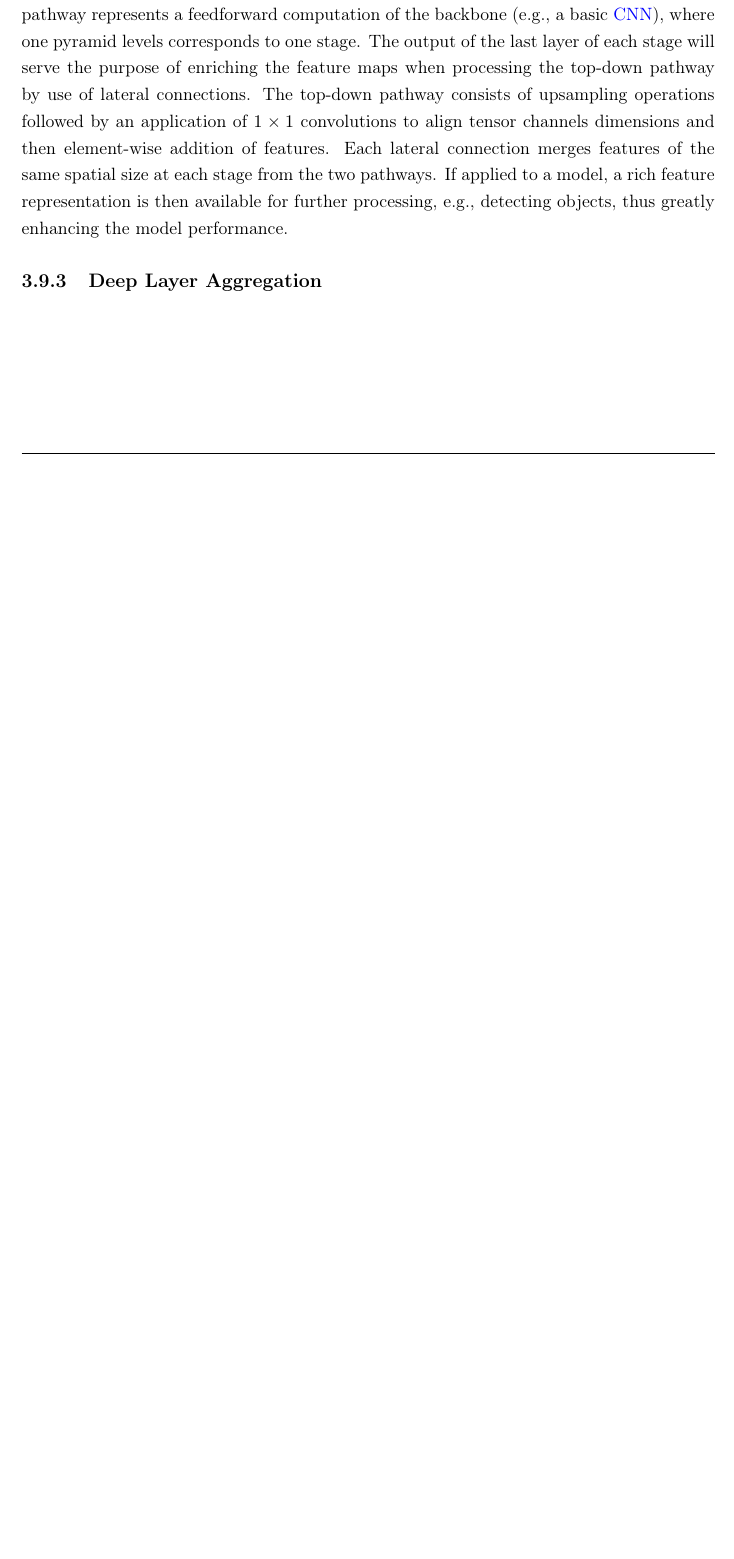
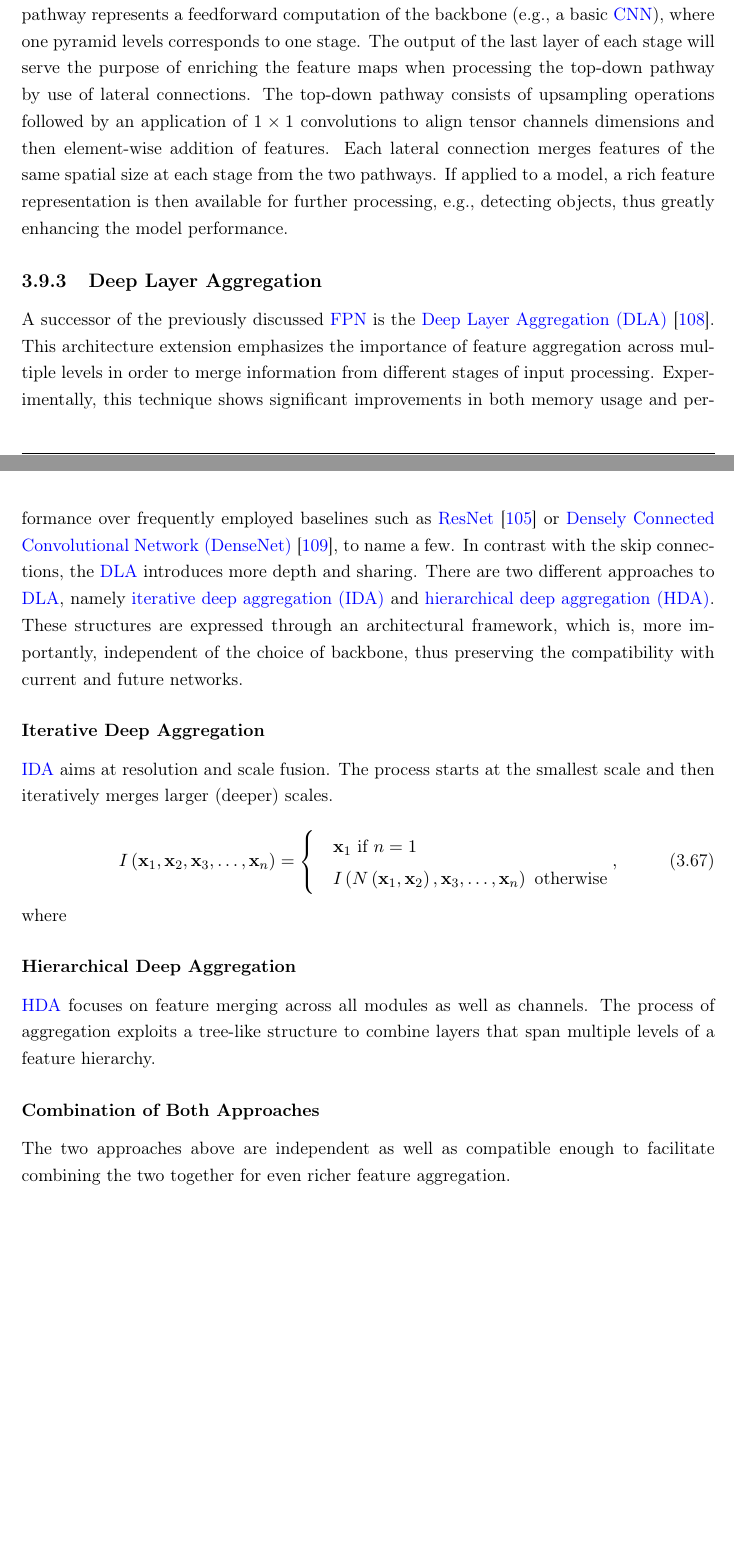
Before and after one commit to mondrasovic/phd_thesis, a LaTeX thesis (tex/main.tex, which reads tex/chapters/theoretical_foundations/sections/feature_extraction.tex): part of page 67 of 108 before the commit and two parts of pages 67 and 68 of 109 after it, the two joined at a grey line, cut so that both start at the same text, the shorter picture padded with empty space. Compiled offline with pdfLaTeX.

Commit message:
Add DLA - still missing figures.

```diff
--- a/tex/chapters/theoretical_foundations/sections/feature_extraction.tex
+++ b/tex/chapters/theoretical_foundations/sections/feature_extraction.tex
@@ -66,3 +66,30 @@ Fig.~\ref{fig:FPNVariousApproaches} compares competing methods of feature aggreg
 
 \subsection{Deep Layer Aggregation}
 \label{ssec:DeepLayerAggregation}
+
+A successor of the previously discussed \gls{fpn} is the \gls{dla}~\cite{yu2019dla}. This architecture extension emphasizes the importance of feature aggregation across multiple levels in order to merge information from different stages of input processing. Experimentally, this technique shows significant improvements in both memory usage and performance over frequently employed baselines such as \gls{resnet}~\cite{he2015resnet} or \gls{densenet}~\cite{huang2018densenet}, to name a few. In contrast with the skip connections, the \gls{dla} introduces more depth and sharing. There are two different approaches to \gls{dla}, namely \gls{ida} and \gls{hda}. These structures are expressed through an architectural framework, which is, more importantly, independent of the choice of backbone, thus preserving the compatibility with current and future networks.
+
+\subsubsection{Iterative Deep Aggregation}
+
+% https://medium.com/@mikeliao/deep-layer-aggregation-combining-layers-in-nn-architectures-2744d29cab8
+% https://arxiv.org/pdf/1707.06484.pdf
+
+\gls{ida} aims at resolution and scale fusion. The process starts at the smallest scale and then iteratively merges larger (deeper) scales.
+
+\begin{equation}
+    \label{eq:IterativeDeepAggregation}
+    \func{I}{\vect{x}_1, \vect{x}_2, \vect{x}_3, \dots, \vect{x}_n} =
+    \begin{cases}
+        &\vect{x}_1 \text{ if } n = 1\\
+        &\func{I}{\func{N}{\vect{x}_1, \vect{x}_2}, \vect{x}_3, \dots, \vect{x}_n} \text{ otherwise}
+    \end{cases},
+\end{equation}
+where
+
+\subsubsection{Hierarchical Deep Aggregation}
+
+\gls{hda} focuses on feature merging across all modules as well as channels. The process of aggregation exploits a tree-like structure to combine layers that span multiple levels of a feature hierarchy.
+
+\subsubsection{Combination of Both Approaches}
+
+The two approaches above are independent as well as compatible enough to facilitate combining the two together for even richer feature aggregation.
```
Also changed, not shown: tex/custom/glossaries.tex (+9 -6 lines), tex/references.bib (+16 -0 lines), 1 other file.
